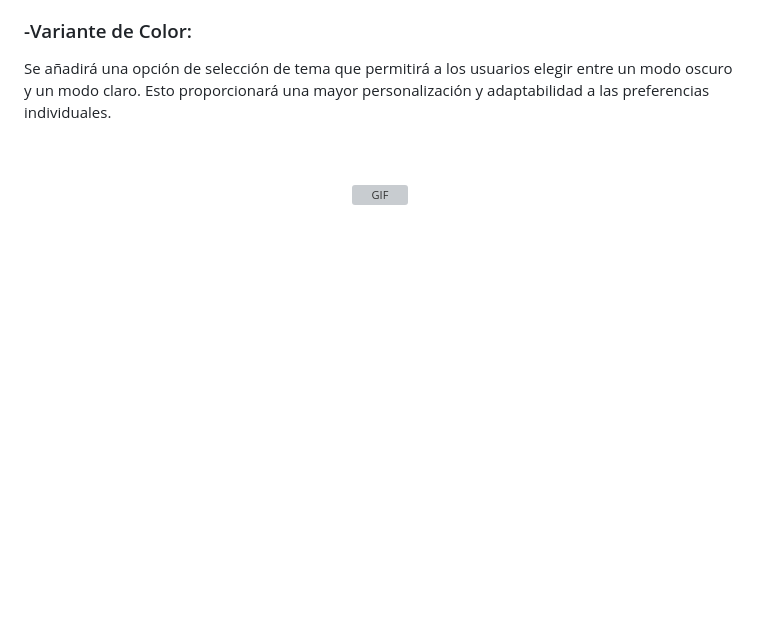
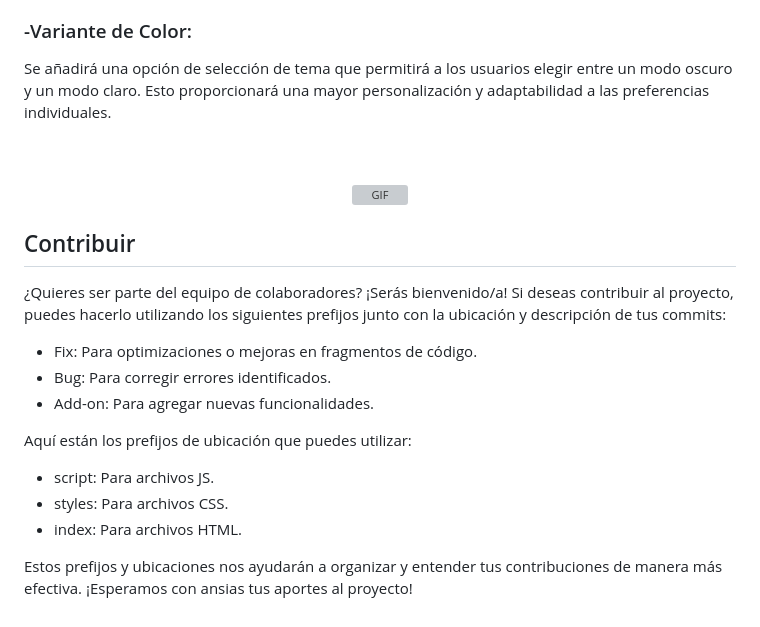
Before and after one commit to rolandomart/Encriptador, a Markdown page: README.md, the part around the change. Drawn GitHub-style; blank space fills up the shorter version; grey boxes are pictures that could not be loaded.

```diff
--- a/README.md
+++ b/README.md
@@ -71,3 +71,20 @@ Se añadirá una opción de selección de tema que permitirá a los usuarios ele
 <p align="center">
   <img src="https://media.giphy.com/media/4n8I4KcHjV7hob4M9J/giphy.gif" width="40%" alt="GIF">
 </p>
+
+## Contribuir
+¿Quieres ser parte del equipo de colaboradores? ¡Serás bienvenido/a! Si deseas contribuir al proyecto, puedes hacerlo utilizando los siguientes prefijos junto con la ubicación y descripción de tus commits:
+
+- Fix: Para optimizaciones o mejoras en fragmentos de código.
+- Bug: Para corregir errores identificados.
+- Add-on: Para agregar nuevas funcionalidades.
+
+Aquí están los prefijos de ubicación que puedes utilizar:
+
+- script: Para archivos JS.
+- styles: Para archivos CSS.
+- index: Para archivos HTML.
+
+Estos prefijos y ubicaciones nos ayudarán a organizar y entender tus contribuciones de manera más efectiva. ¡Esperamos con ansias tus aportes al proyecto!
+
+<br>
```
